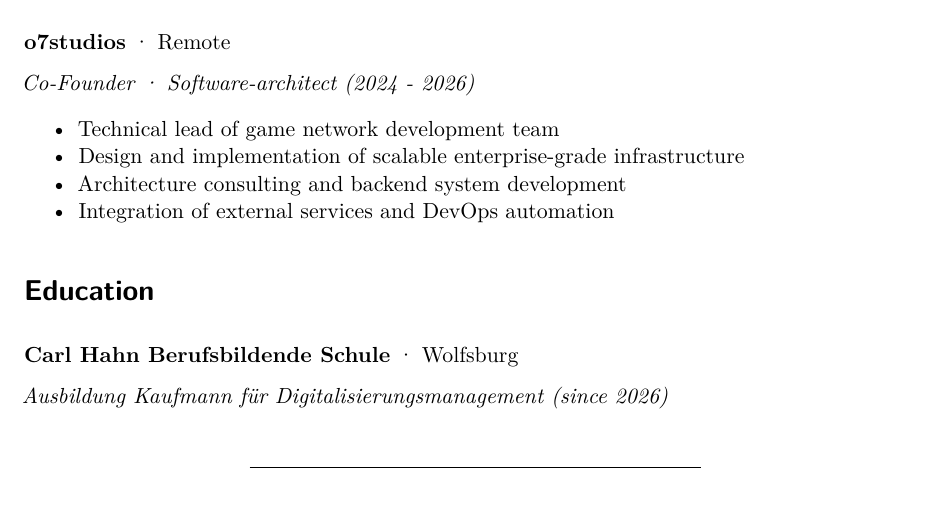
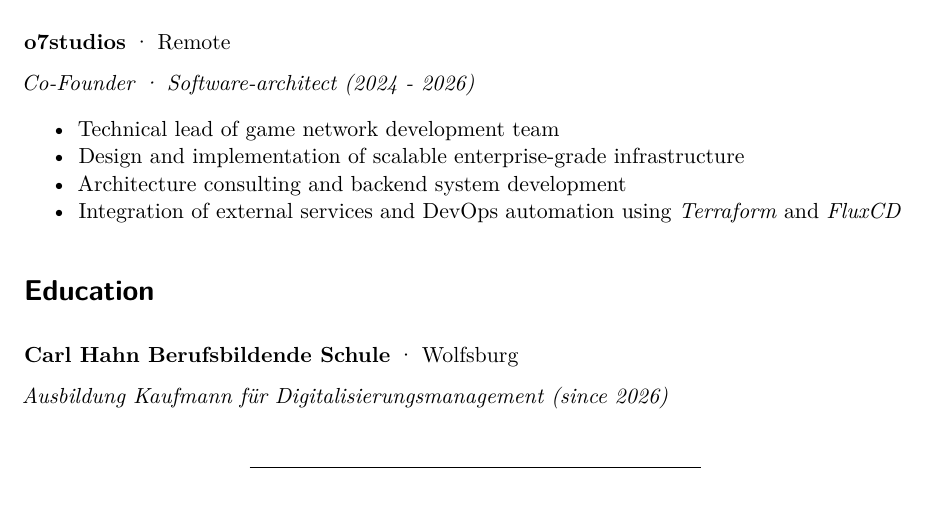
Before and after one commit to julian-siebert/cv, a Quarto document (cv.qmd): part of page 2 of 3, cut so that both start at the same text. Rendered offline with R 4.5, knitr and Pandoc in place of Quarto, then LaTeX, with nearby package versions.

Commit message:
Update cv.qmd

```diff
--- a/cv.qmd
+++ b/cv.qmd
@@ -80,7 +80,7 @@ _Co-Founder · Software-architect (2024 - 2026)_
 - Technical lead of game network development team
 - Design and implementation of scalable enterprise-grade infrastructure
 - Architecture consulting and backend system development
-- Integration of external services and DevOps automation
+- Integration of external services and DevOps automation using *Terraform* and *FluxCD*
 
 # Education
 
```
